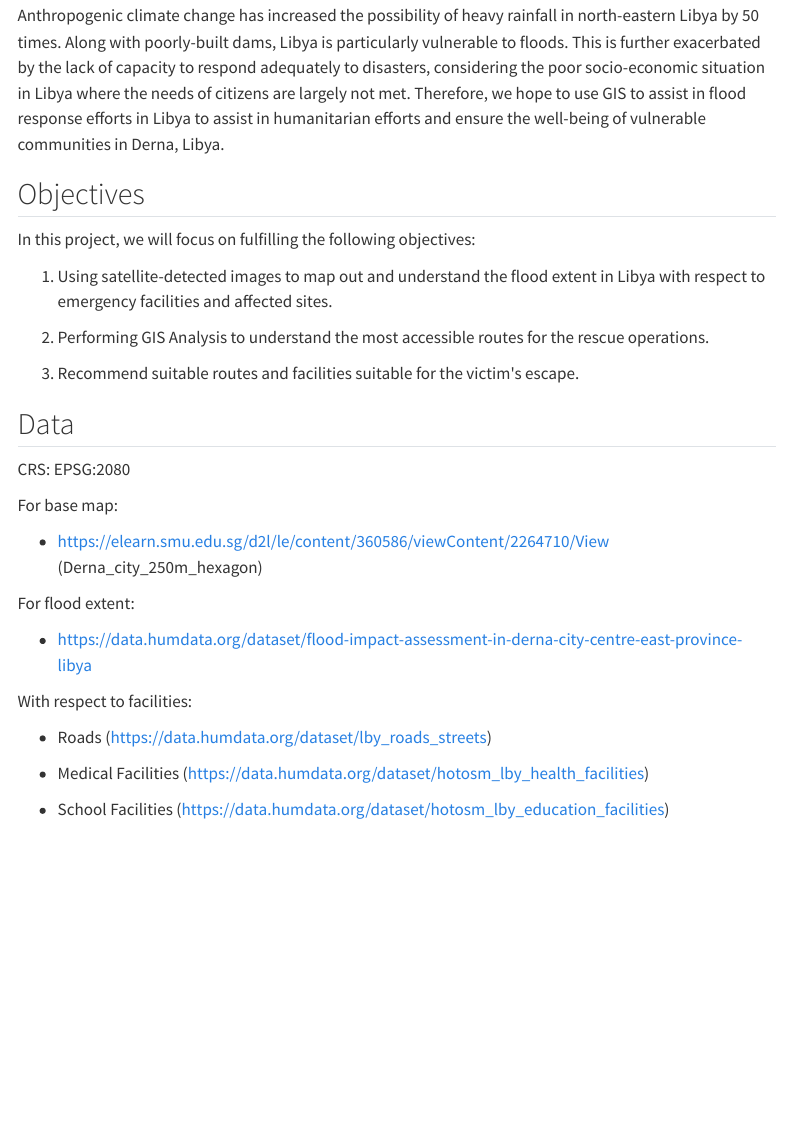
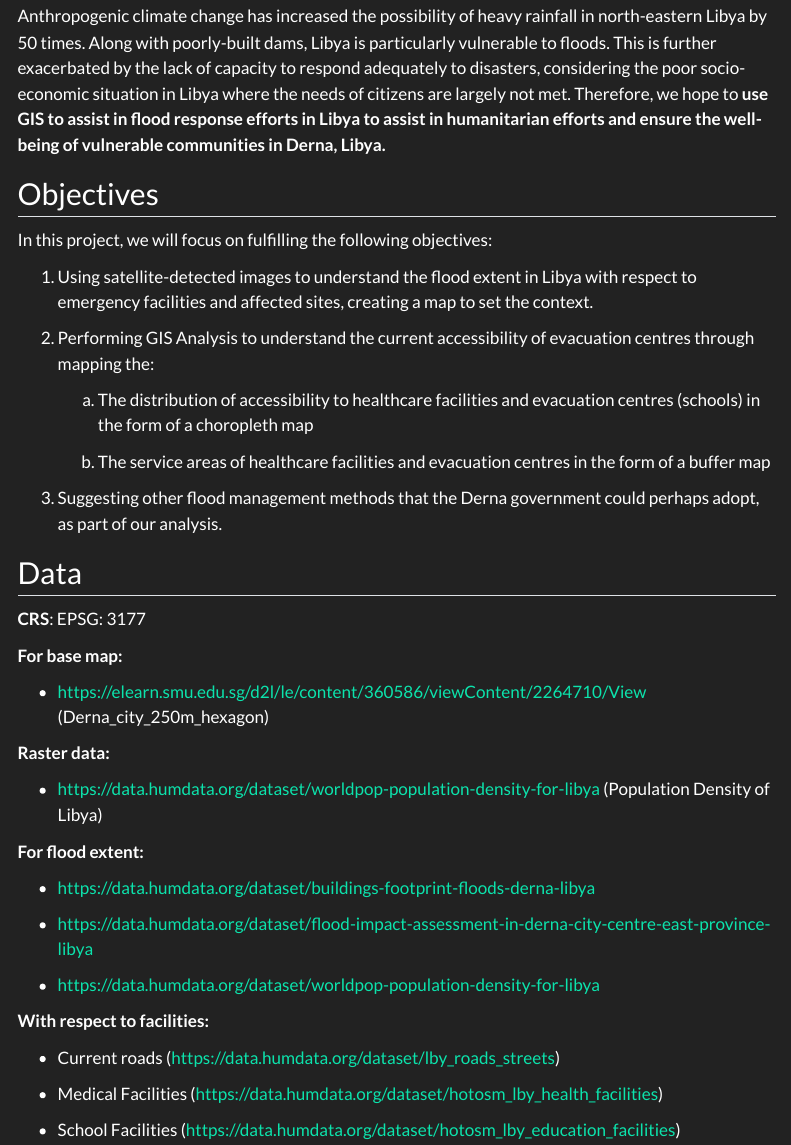
Before and after one commit to tanweiping/gisproject_grp6, a Quarto document (overview.qmd): the page in a window 1100 px wide, from 550 px down. Rendered offline with R 4.5, knitr and Pandoc in place of Quarto, with nearby package versions; menus at the side of the page are left out.

Commit message:
update overview and theme

```diff
--- a/_quarto.yml
+++ b/_quarto.yml
@@ -10,9 +10,9 @@ website:
       - href: methodology.html
         text: Methodology
       - href: analysis.html
-        text: Analysis
-      - href: findings.html
-        text: Results & Discussions
+        text: Results & Analysis
+      - href: lesson.html
+        text: Lesson Learnt
 
     right:
       - href: index.html
@@ -22,8 +22,9 @@ website:
 
 format:
   html:
-    theme: cosmo
+    theme: darkly
     css: styles.css
     toc: true
-
+    dark: darkly
+    light: flatly
 editor: visual
--- a/overview.qmd
+++ b/overview.qmd
@@ -12,33 +12,45 @@ In this project, we will utilise Open Source data and satellite images to unders
 
 ## Motivation
 
-Anthropogenic climate change has increased the possibility of heavy rainfall in north-eastern Libya by 50 times. Along with poorly-built dams, Libya is particularly vulnerable to floods. This is further exacerbated by the lack of capacity to respond adequately to disasters, considering the poor socio-economic situation in Libya where the needs of citizens are largely not met. Therefore, we hope to use GIS to assist in flood response efforts in Libya to assist in humanitarian efforts and ensure the well-being of vulnerable communities in Derna, Libya.
+Anthropogenic climate change has increased the possibility of heavy rainfall in north-eastern Libya by 50 times. Along with poorly-built dams, Libya is particularly vulnerable to floods. This is further exacerbated by the lack of capacity to respond adequately to disasters, considering the poor socio-economic situation in Libya where the needs of citizens are largely not met. Therefore, we hope to **use GIS to assist in flood response efforts in Libya to assist in humanitarian efforts and ensure the well-being of vulnerable communities in Derna, Libya.**
 
 ## Objectives
 
 In this project, we will focus on fulfilling the following objectives:
 
-1.  Using satellite-detected images to map out and understand the flood extent in Libya with respect to emergency facilities and affected sites.
+1.  Using satellite-detected images to understand the flood extent in Libya with respect to emergency facilities and affected sites, creating a map to set the context.
 
-2.  Performing GIS Analysis to understand the most accessible routes for the rescue operations.
+2.  Performing GIS Analysis to understand the current accessibility of evacuation centres through mapping the:
 
-3.  Recommend suitable routes and facilities suitable for the victim\'s escape.
+    a.  The distribution of accessibility to healthcare facilities and evacuation centres (schools) in the form of a choropleth map
+
+    b.  The service areas of healthcare facilities and evacuation centres in the form of a buffer map
+
+3.  Suggesting other flood management methods that the Derna government could perhaps adopt, as part of our analysis.
 
 ## Data
 
-CRS: EPSG:2080
+**CRS**: EPSG: 3177
 
-For base map:
+**For base map:**
 
 -   <https://elearn.smu.edu.sg/d2l/le/content/360586/viewContent/2264710/View> (Derna_city_250m_hexagon)
 
-For flood extent:
+**Raster data:**
+
+-   <https://data.humdata.org/dataset/worldpop-population-density-for-libya> (Population Density of Libya)
+
+**For flood extent:**
+
+-   <https://data.humdata.org/dataset/buildings-footprint-floods-derna-libya>
 
 -   <https://data.humdata.org/dataset/flood-impact-assessment-in-derna-city-centre-east-province-libya>
 
-With respect to facilities:
+-   <https://data.humdata.org/dataset/worldpop-population-density-for-libya>
 
--   Roads (<https://data.humdata.org/dataset/lby_roads_streets>)
+**With respect to facilities:**
+
+-   Current roads (<https://data.humdata.org/dataset/lby_roads_streets>)
 
 -   Medical Facilities (<https://data.humdata.org/dataset/hotosm_lby_health_facilities>)
 
```
Also changed, not shown: overview.qmd (2 more changed lines), 5 other files.
